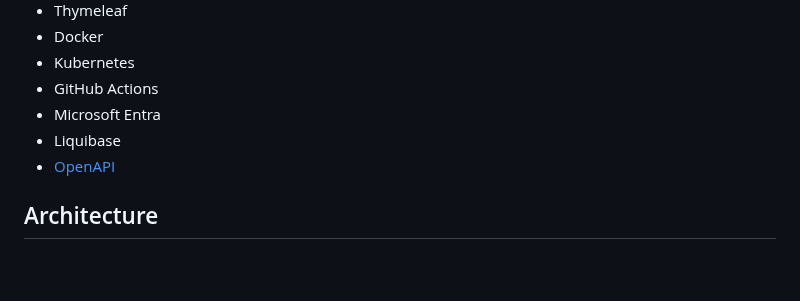
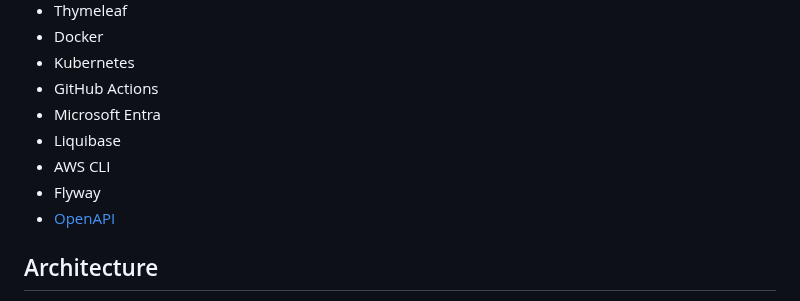
Before and after one commit to ministryofjustice/payforlegalaid, a Markdown page: README.md, the part around the change. Rendered like a GitHub page; blank space fills up the shorter version.

```diff
--- a/README.md
+++ b/README.md
@@ -49,6 +49,8 @@ There is also an H2 database which some unit tests run against, the schema of wh
 - GitHub Actions
 - Microsoft Entra
 - Liquibase
+- AWS CLI
+- Flyway
 - [OpenAPI](https://github.com/ministryofjustice/payforlegalaid-openapi)
 
 ## Architecture
```
